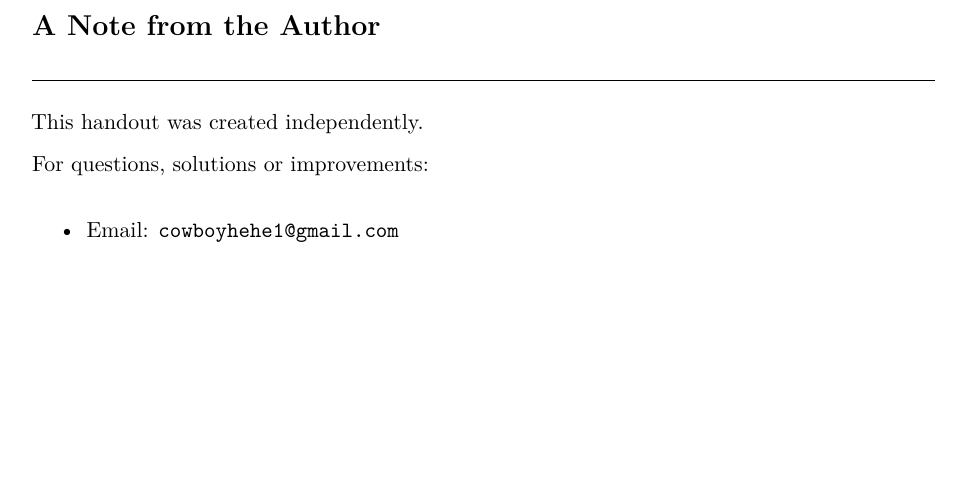
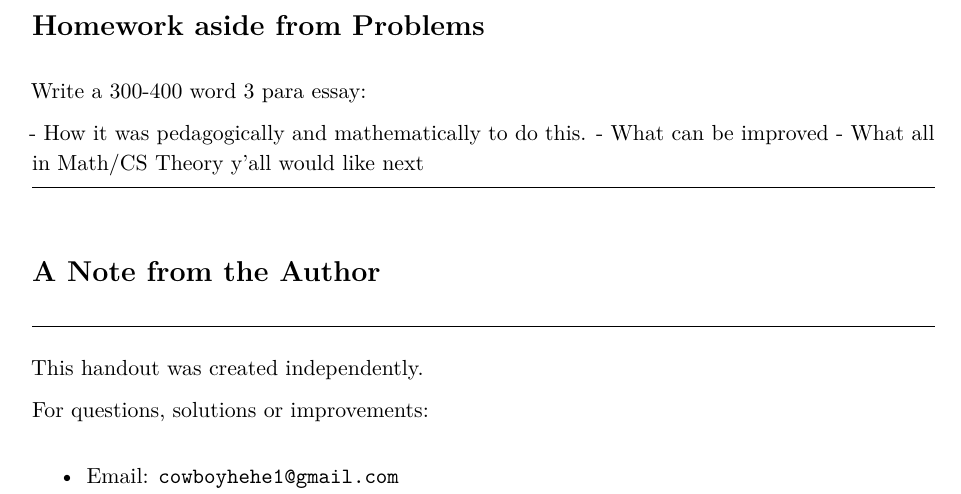
Before and after one commit to Lostless1907/Handouts, a LaTeX document (src/NumberWorld.tex): part of page 19 of 19, cut at the place of the change, the shorter picture padded with empty space. Compiled offline with pdfLaTeX.

Commit message:
Add NumSets' feedback section

```diff
--- a/src/NumberWorld.tex
+++ b/src/NumberWorld.tex
@@ -1423,6 +1423,18 @@ Algebraic Closure & $\times$ & $\times$ & $\times$ & $\times$ & \checkmark \\
 
 \end{problembox}
 
+\sepline
+
+\section{Homework aside from Problems}
+
+Write a 300-400 word 3 para essay:
+
+- How it was pedagogically and mathematically to do this.
+- What can be improved
+- What all in Math/CS Theory y'all would like next
+
+\sepline
+
 \section*{A Note from the Author}
 \sepline
 
```
Also changed, not shown: PDFs/NumberWorld.pdf.
